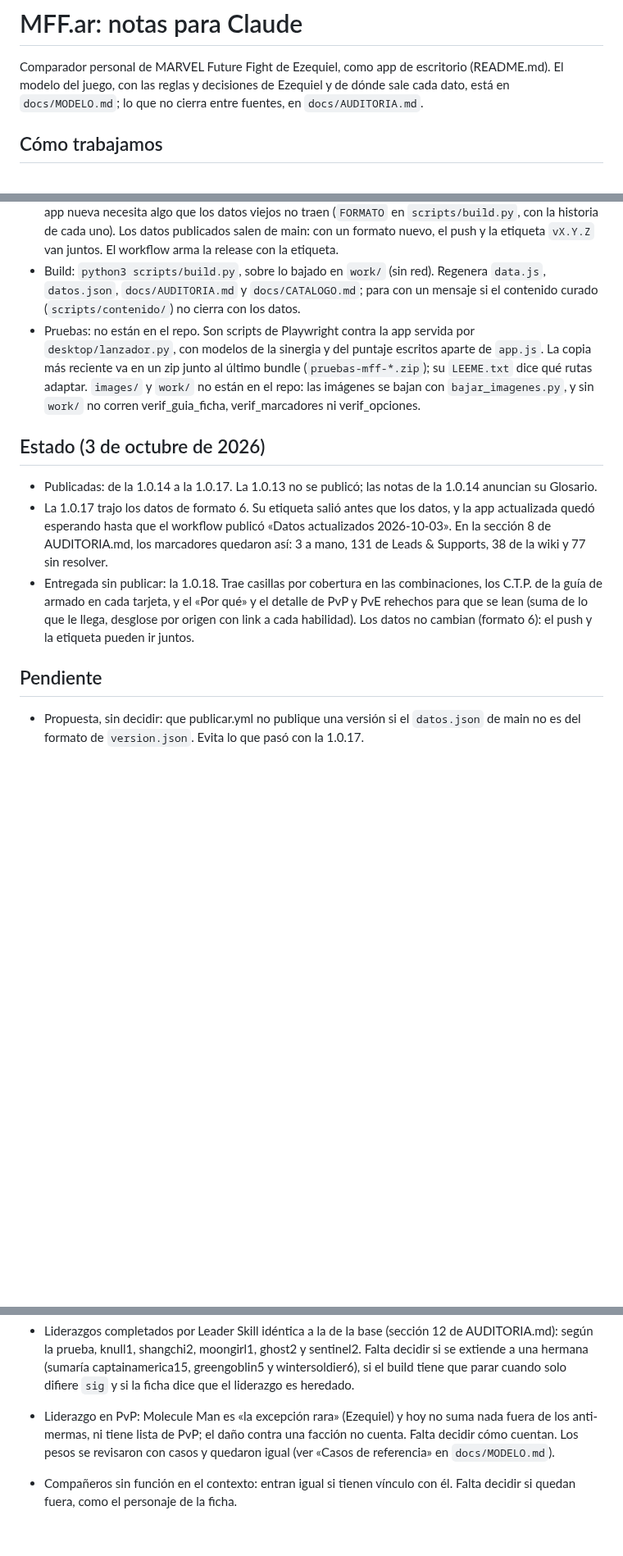
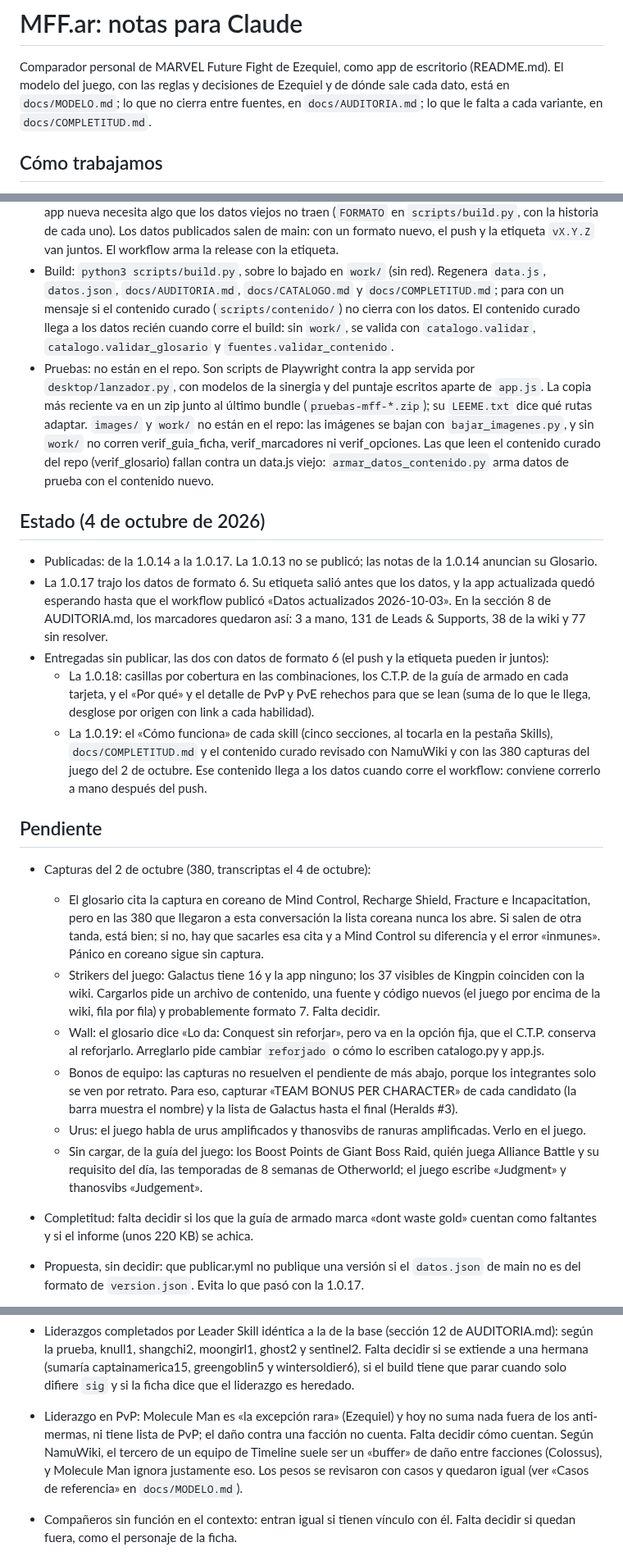
Before and after one commit to wittyar/mff.ar, a Markdown page: CLAUDE.md, 3 parts joined by grey strips. Shown at 82% size. GitHub-like rendering; blank space fills up the shorter version.

Commit message:
CLAUDE.md: estado de la 1.0.19 y pendientes de las capturas
La 1.0.19 se suma a la 1.0.18 entre las entregadas sin publicar, y el
contenido curado nuevo llega a los datos cuando corre el workflow.
docs/COMPLETITUD.md entre los documentos; cómo probar el contenido curado
antes del workflow.

Pendientes nuevos: las citas coreanas del glosario que no están en estas
capturas, los strikers del juego, el «sin reforjar» de Wall, cómo
confirmar los bonos de equipo, la amplificación de urus, lo que la guía
del juego agrega sin cargar y las dudas de la completitud. Al pendiente
del daño contra una facción en PvP, lo que dice NamuWiki del «buffer»
de Timeline.

Co-Authored-By: Claude Opus 5.5 <noreply@anthropic.com>
Claude-Session: https://claude.ai/code/session_01F1bFhDCanZtNG8kNhR3Df7

```diff
--- a/CLAUDE.md
+++ b/CLAUDE.md
@@ -2,7 +2,8 @@
 
 Comparador personal de MARVEL Future Fight de Ezequiel, como app de escritorio (README.md). El
 modelo del juego, con las reglas y decisiones de Ezequiel y de dónde sale cada dato, está en
-`docs/MODELO.md`; lo que no cierra entre fuentes, en `docs/AUDITORIA.md`.
+`docs/MODELO.md`; lo que no cierra entre fuentes, en `docs/AUDITORIA.md`; lo que le falta a cada
+variante, en `docs/COMPLETITUD.md`.
 
 ## Cómo trabajamos
 
@@ -22,15 +23,19 @@ modelo del juego, con las reglas y decisiones de Ezequiel y de dónde sale cada
   con la historia de cada uno). Los datos publicados salen de main: con un formato nuevo, el push y
   la etiqueta `vX.Y.Z` van juntos. El workflow arma la release con la etiqueta.
 - Build: `python3 scripts/build.py`, sobre lo bajado en `work/` (sin red). Regenera `data.js`,
-  `datos.json`, `docs/AUDITORIA.md` y `docs/CATALOGO.md`; para con un mensaje si el contenido curado
-  (`scripts/contenido/`) no cierra con los datos.
+  `datos.json`, `docs/AUDITORIA.md`, `docs/CATALOGO.md` y `docs/COMPLETITUD.md`; para con un mensaje
+  si el contenido curado (`scripts/contenido/`) no cierra con los datos. El contenido curado llega a
+  los datos recién cuando corre el build: sin `work/`, se valida con `catalogo.validar`,
+  `catalogo.validar_glosario` y `fuentes.validar_contenido`.
 - Pruebas: no están en el repo. Son scripts de Playwright contra la app servida por
   `desktop/lanzador.py`, con modelos de la sinergia y del puntaje escritos aparte de `app.js`. La
   copia más reciente va en un zip junto al último bundle (`pruebas-mff-*.zip`); su `LEEME.txt` dice
   qué rutas adaptar. `images/` y `work/` no están en el repo: las imágenes se bajan con
   `bajar_imagenes.py`, y sin `work/` no corren verif_guia_ficha, verif_marcadores ni verif_opciones.
+  Las que leen el contenido curado del repo (verif_glosario) fallan contra un data.js viejo:
+  `armar_datos_contenido.py` arma datos de prueba con el contenido nuevo.
 
-## Estado (3 de octubre de 2026)
+## Estado (4 de octubre de 2026)
 
 - Publicadas: de la 1.0.14 a la 1.0.17. La 1.0.13 no se publicó; las notas de la 1.0.14 anuncian
   su Glosario.
@@ -38,13 +43,38 @@ modelo del juego, con las reglas y decisiones de Ezequiel y de dónde sale cada
   actualizada quedó esperando hasta que el workflow publicó «Datos actualizados 2026-10-03». En la
   sección 8 de AUDITORIA.md, los marcadores quedaron así: 3 a mano, 131 de Leads & Supports, 38 de
   la wiki y 77 sin resolver.
-- Entregada sin publicar: la 1.0.18. Trae casillas por cobertura en las combinaciones, los C.T.P.
-  de la guía de armado en cada tarjeta, y el «Por qué» y el detalle de PvP y PvE rehechos para que
-  se lean (suma de lo que le llega, desglose por origen con link a cada habilidad). Los datos no
-  cambian (formato 6): el push y la etiqueta pueden ir juntos.
+- Entregadas sin publicar, las dos con datos de formato 6 (el push y la etiqueta pueden ir juntos):
+  - La 1.0.18: casillas por cobertura en las combinaciones, los C.T.P. de la guía de armado en cada
+    tarjeta, y el «Por qué» y el detalle de PvP y PvE rehechos para que se lean (suma de lo que le
+    llega, desglose por origen con link a cada habilidad).
+  - La 1.0.19: el «Cómo funciona» de cada skill (cinco secciones, al tocarla en la pestaña Skills),
+    `docs/COMPLETITUD.md` y el contenido curado revisado con NamuWiki y con las 380 capturas del
+    juego del 2 de octubre. Ese contenido llega a los datos cuando corre el workflow: conviene
+    correrlo a mano después del push.
 
 ## Pendiente
 
+- Capturas del 2 de octubre (380, transcriptas el 4 de octubre):
+  - El glosario cita la captura en coreano de Mind Control, Recharge Shield, Fracture e
+    Incapacitation, pero en las 380 que llegaron a esta conversación la lista coreana nunca los abre.
+    Si salen de otra tanda, está bien; si no, hay que sacarles esa cita y a Mind Control su
+    diferencia y el error «inmunes». Pánico en coreano sigue sin captura.
+  - Strikers del juego: Galactus tiene 16 y la app ninguno; los 37 visibles de Kingpin coinciden
+    con la wiki. Cargarlos pide un archivo de contenido, una fuente y código nuevos (el juego por
+    encima de la wiki, fila por fila) y probablemente formato 7. Falta decidir.
+  - Wall: el glosario dice «Lo da: Conquest sin reforjar», pero va en la opción fija, que el C.T.P.
+    conserva al reforjarlo. Arreglarlo pide cambiar `reforjado` o cómo lo escriben catalogo.py y
+    app.js.
+  - Bonos de equipo: las capturas no resuelven el pendiente de más abajo, porque los integrantes
+    solo se ven por retrato. Para eso, capturar «TEAM BONUS PER CHARACTER» de cada candidato (la
+    barra muestra el nombre) y la lista de Galactus hasta el final (Heralds #3).
+  - Urus: el juego habla de urus amplificados y thanosvibs de ranuras amplificadas. Verlo en el
+    juego.
+  - Sin cargar, de la guía del juego: los Boost Points de Giant Boss Raid, quién juega Alliance
+    Battle y su requisito del día, las temporadas de 8 semanas de Otherworld; el juego escribe
+    «Judgment» y thanosvibs «Judgement».
+- Completitud: falta decidir si los que la guía de armado marca «dont waste gold» cuentan como
+  faltantes y si el informe (unos 220 KB) se achica.
 - Propuesta, sin decidir: que publicar.yml no publique una versión si el `datos.json` de main no es
   del formato de `version.json`. Evita lo que pasó con la 1.0.17.
 - Las «permutaciones» de los mismos integrantes que Ezequiel vio en la lista de Adam Warlock no
@@ -89,8 +119,9 @@ modelo del juego, con las reglas y decisiones de Ezequiel y de dónde sale cada
 
 - Liderazgo en PvP: Molecule Man es «la excepción rara» (Ezequiel) y hoy no suma nada fuera de los
   anti-mermas, ni tiene lista de PvP; el daño contra una facción no cuenta. Falta decidir cómo
-  cuentan. Los pesos se revisaron con casos y quedaron igual (ver «Casos de referencia» en
-  `docs/MODELO.md`).
+  cuentan. Según NamuWiki, el tercero de un equipo de Timeline suele ser un «buffer» de daño entre
+  facciones (Colossus), y Molecule Man ignora justamente eso. Los pesos se revisaron con casos y
+  quedaron igual (ver «Casos de referencia» en `docs/MODELO.md`).
 - Compañeros sin función en el contexto: entran igual si tienen vínculo con él. Falta decidir si
   quedan fuera, como el personaje de la ficha.
 - Bonos de equipo del juego por confirmar con capturas. Quedaron anotados así: W, D, R y SW; con
```
